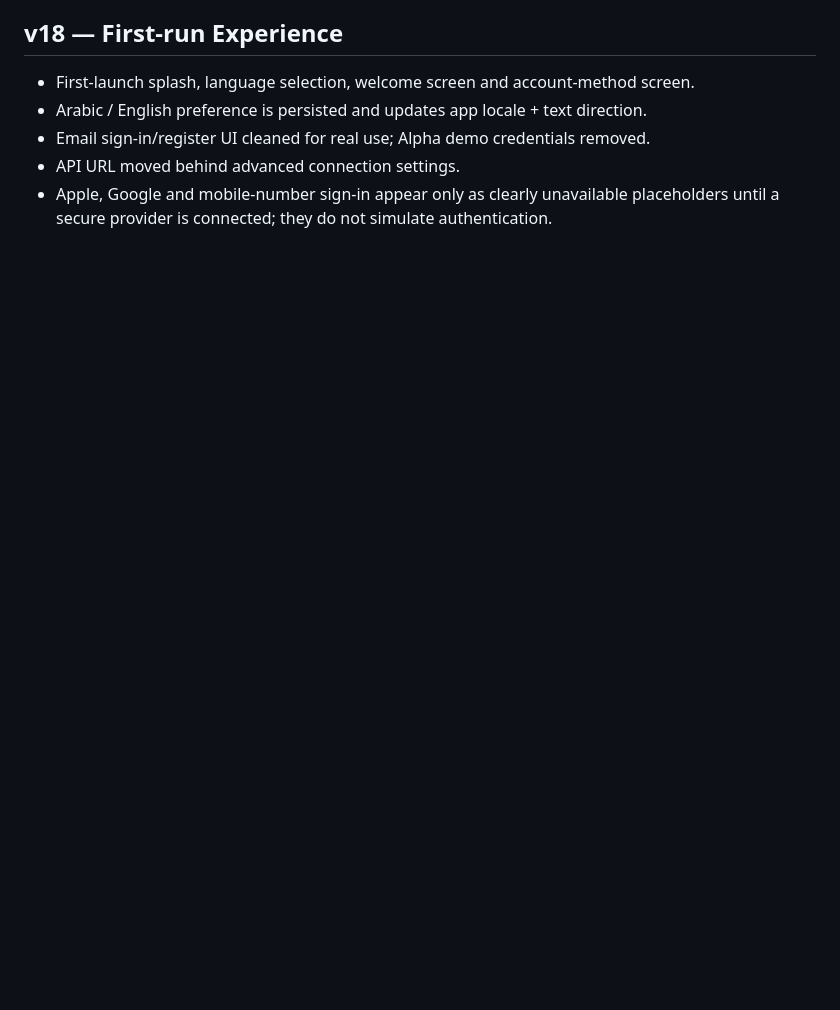
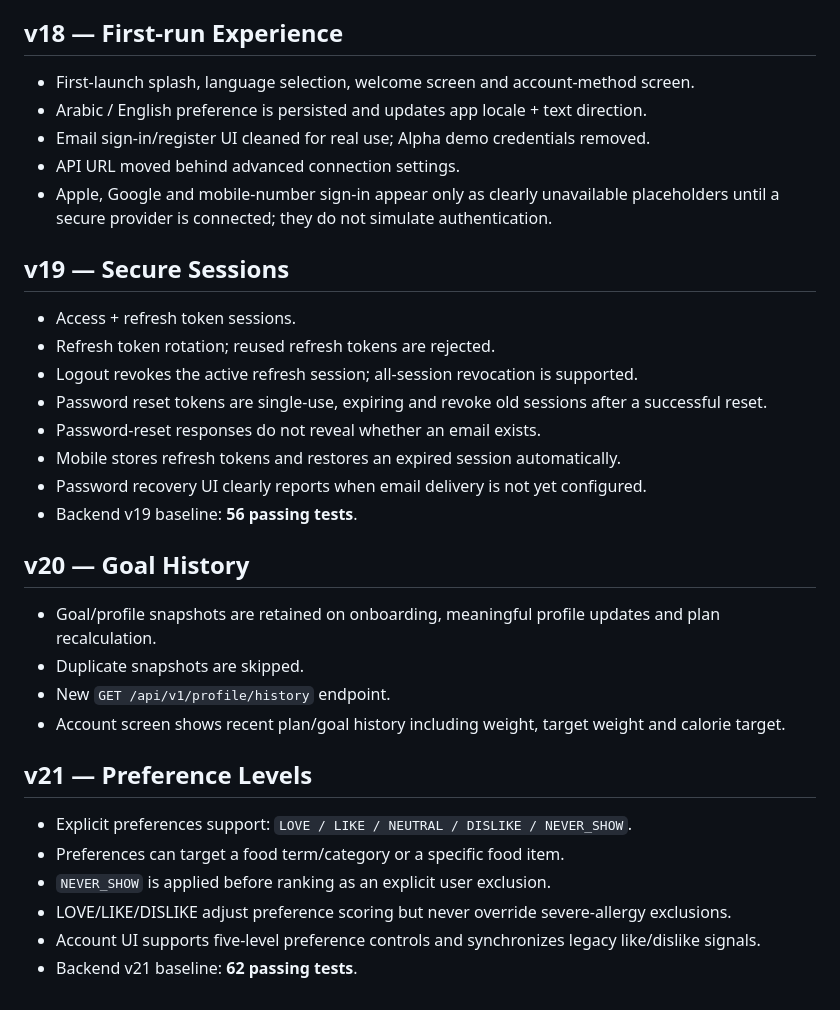
Before and after one commit to elr7aal/wazen-app, a Markdown page: README.md, the part around the change. GitHub-like rendering; blank space fills up the shorter version.

Commit message:
Document WAZEN v19 v20 and v21

```diff
--- a/README.md
+++ b/README.md
@@ -184,3 +184,28 @@ Unified Add Food flow:
 - Email sign-in/register UI cleaned for real use; Alpha demo credentials removed.
 - API URL moved behind advanced connection settings.
 - Apple, Google and mobile-number sign-in appear only as clearly unavailable placeholders until a secure provider is connected; they do not simulate authentication.
+
+
+## v19 — Secure Sessions
+- Access + refresh token sessions.
+- Refresh token rotation; reused refresh tokens are rejected.
+- Logout revokes the active refresh session; all-session revocation is supported.
+- Password reset tokens are single-use, expiring and revoke old sessions after a successful reset.
+- Password-reset responses do not reveal whether an email exists.
+- Mobile stores refresh tokens and restores an expired session automatically.
+- Password recovery UI clearly reports when email delivery is not yet configured.
+- Backend v19 baseline: **56 passing tests**.
+
+## v20 — Goal History
+- Goal/profile snapshots are retained on onboarding, meaningful profile updates and plan recalculation.
+- Duplicate snapshots are skipped.
+- New `GET /api/v1/profile/history` endpoint.
+- Account screen shows recent plan/goal history including weight, target weight and calorie target.
+
+## v21 — Preference Levels
+- Explicit preferences support: `LOVE / LIKE / NEUTRAL / DISLIKE / NEVER_SHOW`.
+- Preferences can target a food term/category or a specific food item.
+- `NEVER_SHOW` is applied before ranking as an explicit user exclusion.
+- LOVE/LIKE/DISLIKE adjust preference scoring but never override severe-allergy exclusions.
+- Account UI supports five-level preference controls and synchronizes legacy like/dislike signals.
+- Backend v21 baseline: **62 passing tests**.
```
